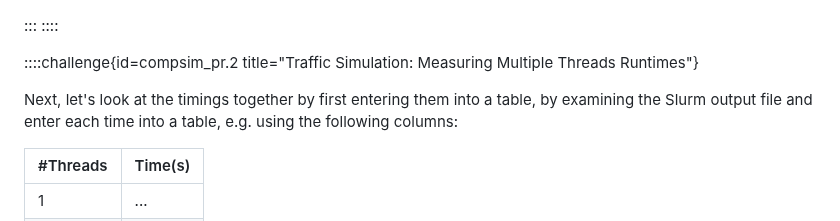
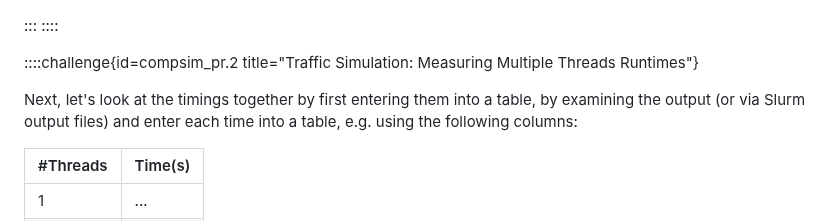
Before and after one commit to UNIVERSE-HPC/course-material, a Markdown page: high_performance_computing/computer_simulations/00_practical.md, the part around the change. GitHub-like rendering.

Commit message:
Generalise analysis exercise comment

```diff
--- a/high_performance_computing/computer_simulations/00_practical.md
+++ b/high_performance_computing/computer_simulations/00_practical.md
@@ -192,7 +192,7 @@ done
 ::::challenge{id=compsim_pr.2 title="Traffic Simulation: Measuring Multiple Threads Runtimes"}
 
 Next, let's look at the timings together by first entering them into a table,
-by examining the Slurm output file and enter each time into a table, e.g. using the following columns:
+by examining the output (or via Slurm output files) and enter each time into a table, e.g. using the following columns:
 
 | #Threads | Time(s)
 |----------|--------
```
